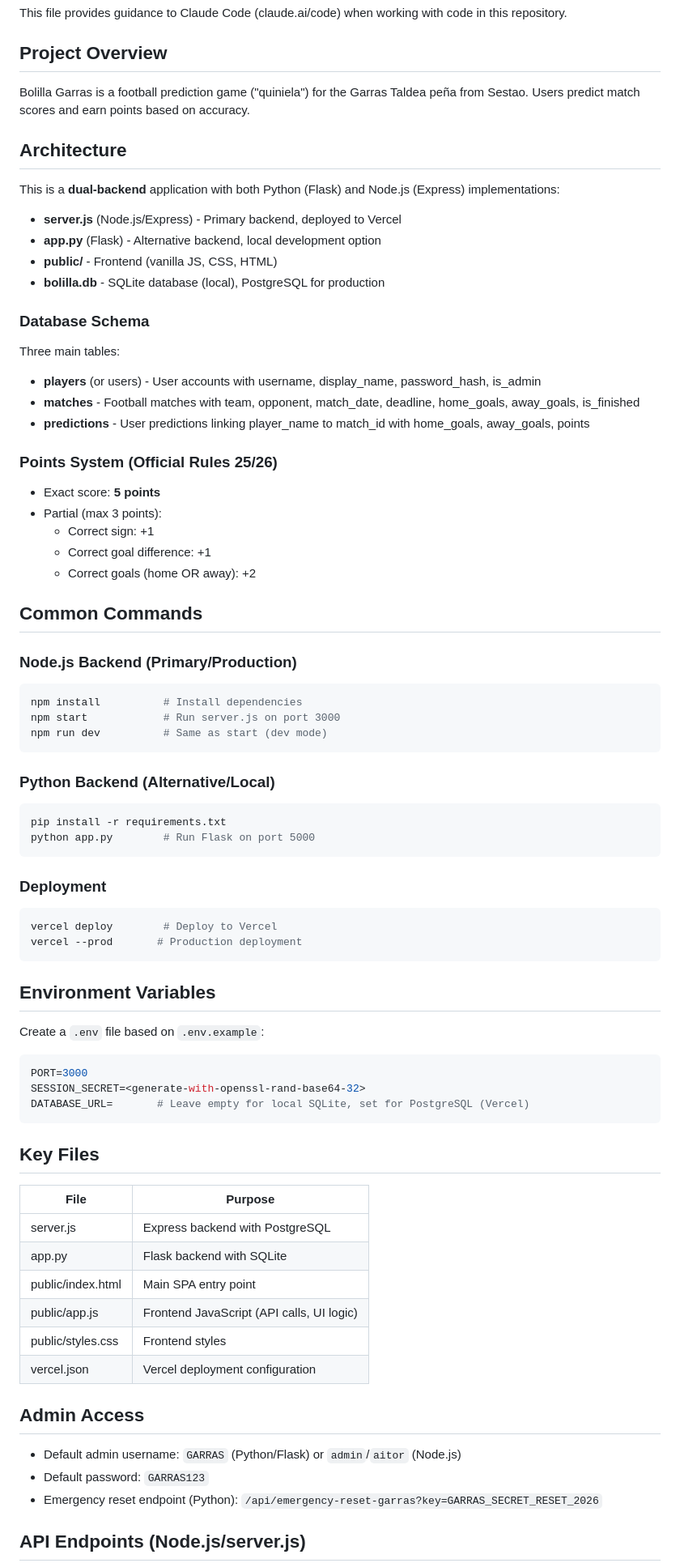
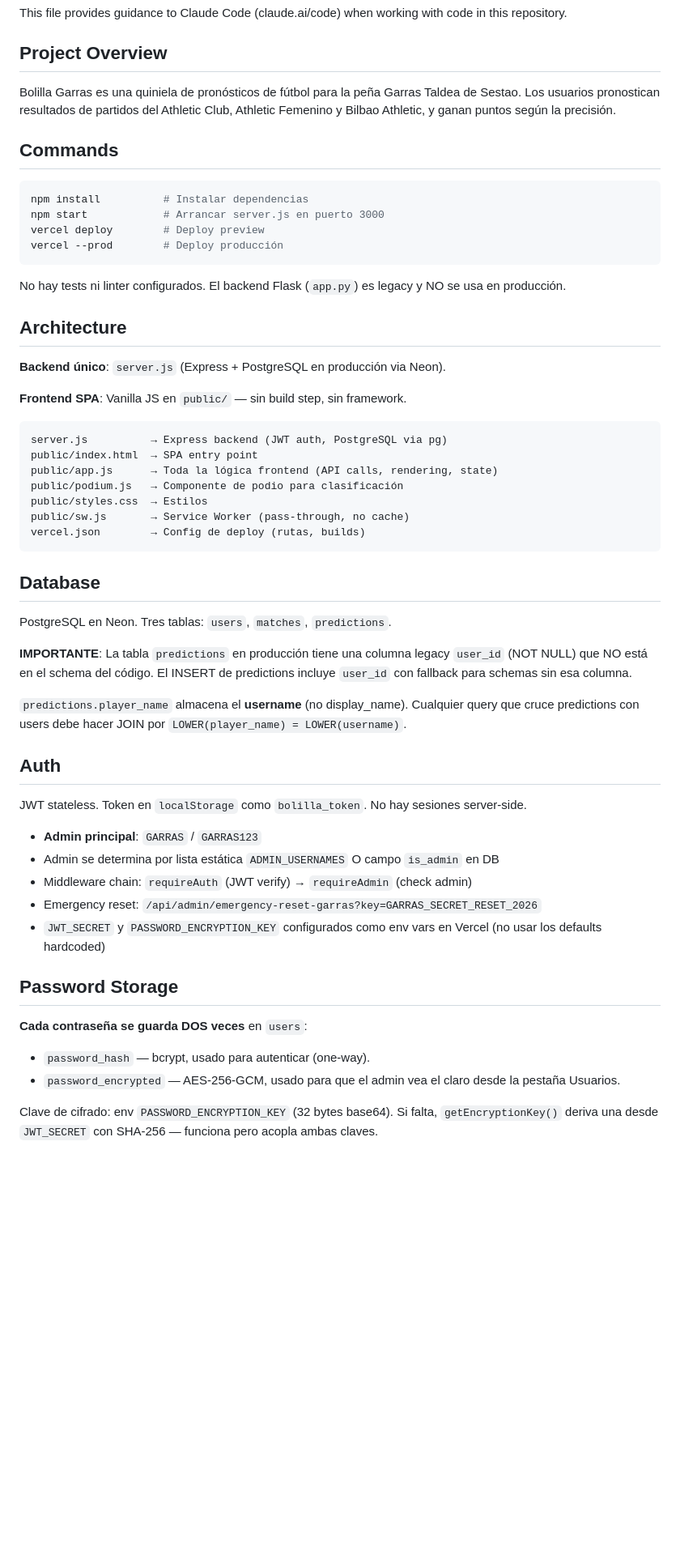
Before and after one commit to aitorulibarri/Bolilla-garras, a Markdown page: CLAUDE.md, the part around one of its changes. Shown at 81% size. Drawn GitHub-style; blank space fills up the shorter version.

Commit message:
docs: actualizar CLAUDE.md con cambios recientes
- Password Storage: doble almacenamiento bcrypt + AES-256-GCM
- Admin UI: dos pestanas (Admin, Usuarios)
- Guard de borrado de partidos finalizados
- Leaderboard agrega todas las ligas en una tabla unica
- Env var PASSWORD_ENCRYPTION_KEY
- Auto-deploy via push a main
- Quitada mencion falsa de E2E tests

Co-Authored-By: Claude Opus 4.7 (1M context) <noreply@anthropic.com>

````diff
--- a/CLAUDE.md
+++ b/CLAUDE.md
@@ -4,79 +4,58 @@ This file provides guidance to Claude Code (claude.ai/code) when working with co
 
 ## Project Overview
 
-Bolilla Garras is a football prediction game ("quiniela") for the Garras Taldea peña from Sestao. Users predict match scores and earn points based on accuracy.
+Bolilla Garras es una quiniela de pronósticos de fútbol para la peña Garras Taldea de Sestao. Los usuarios pronostican resultados de partidos del Athletic Club, Athletic Femenino y Bilbao Athletic, y ganan puntos según la precisión.
+
+## Commands
+
+```bash
+npm install          # Instalar dependencias
+npm start            # Arrancar server.js en puerto 3000
+vercel deploy        # Deploy preview
+vercel --prod        # Deploy producción
+```
+
+No hay tests ni linter configurados. El backend Flask (`app.py`) es legacy y NO se usa en producción.
 
 ## Architecture
 
-This is a **dual-backend** application with both Python (Flask) and Node.js (Express) implementations:
+**Backend único**: `server.js` (Express + PostgreSQL en producción via Neon).
 
-- **server.js** (Node.js/Express) - Primary backend, deployed to Vercel
-- **app.py** (Flask) - Alternative backend, local development option
-- **public/** - Frontend (vanilla JS, CSS, HTML)
-- **bolilla.db** - SQLite database (local), PostgreSQL for production
+**Frontend SPA**: Vanilla JS en `public/` — sin build step, sin framework.
 
-### Database Schema
-
-Three main tables:
-- **players** (or users) - User accounts with username, display_name, password_hash, is_admin
-- **matches** - Football matches with team, opponent, match_date, deadline, home_goals, away_goals, is_finished
-- **predictions** - User predictions linking player_name to match_id with home_goals, away_goals, points
-
-### Points System (Official Rules 25/26)
-
-- Exact score: **5 points**
-- Partial (max 3 points):
-  - Correct sign: +1
-  - Correct goal difference: +1
-  - Correct goals (home OR away): +2
-
-## Common Commands
-
-### Node.js Backend (Primary/Production)
-```bash
-npm install          # Install dependencies
-npm start            # Run server.js on port 3000
-npm run dev          # Same as start (dev mode)
+```
+server.js          → Express backend (JWT auth, PostgreSQL via pg)
+public/index.html  → SPA entry point
+public/app.js      → Toda la lógica frontend (API calls, rendering, state)
+public/podium.js   → Componente de podio para clasificación
+public/styles.css  → Estilos
+public/sw.js       → Service Worker (pass-through, no cache)
+vercel.json        → Config de deploy (rutas, builds)
 ```
 
-### Python Backend (Alternative/Local)
-```bash
-pip install -r requirements.txt
-python app.py        # Run Flask on port 5000
-```
+## Database
 
-### Deployment
-```bash
-vercel deploy        # Deploy to Vercel
-vercel --prod       # Production deployment
-```
+PostgreSQL en Neon. Tres tablas: `users`, `matches`, `predictions`.
 
-## Environment Variables
+**IMPORTANTE**: La tabla `predictions` en producción tiene una columna legacy `user_id` (NOT NULL) que NO está en el schema del código. El INSERT de predictions incluye `user_id` con fallback para schemas sin esa columna.
 
-Create a `.env` file based on `.env.example`:
+`predictions.player_name` almacena el **username** (no display_name). Cualquier query que cruce predictions con users debe hacer JOIN por `LOWER(player_name) = LOWER(username)`.
 
-```bash
-PORT=3000
-SESSION_SECRET=<generate-with-openssl-rand-base64-32>
-DATABASE_URL=       # Leave empty for local SQLite, set for PostgreSQL (Vercel)
-```
+## Auth
 
-## Key Files
+JWT stateless. Token en `localStorage` como `bolilla_token`. No hay sesiones server-side.
 
-| File | Purpose |
-|------|---------|
-| server.js | Express backend with PostgreSQL |
-| app.py | Flask backend with SQLite |
-| public/index.html | Main SPA entry point |
-| public/app.js | Frontend JavaScript (API calls, UI logic) |
-| public/styles.css | Frontend styles |
-| vercel.json | Vercel deployment configuration |
+- **Admin principal**: `GARRAS` / `GARRAS123`
+- Admin se determina por lista estática `ADMIN_USERNAMES` O campo `is_admin` en DB
+- Middleware chain: `requireAuth` (JWT verify) → `requireAdmin` (check admin)
+- Emergency reset: `/api/admin/emergency-reset-garras?key=GARRAS_SECRET_RESET_2026`
+- `JWT_SECRET` y `PASSWORD_ENCRYPTION_KEY` configurados como env vars en Vercel (no usar los defaults hardcoded)
 
-## Admin Access
+## Password Storage
 
-- Default admin username: `GARRAS` (Python/Flask) or `admin`/`aitor` (Node.js)
-- Default password: `GARRAS123`
-- Emergency reset endpoint (Python): `/api/emergency-reset-garras?key=GARRAS_SECRET_RESET_2026`
+**Cada contraseña se guarda DOS veces** en `users`:
+- `password_hash` — bcrypt, usado para autenticar (one-way).
+- `password_encrypted` — AES-256-GCM, usado para que el admin vea el claro desde la pestaña Usuarios.
 
-## API Endpoints (Node.js/server.js)
+Clave de cifrado: env `PASSWORD_ENCRYPTION_KEY` (32 bytes base64). Si falta, `getEncryptionKey()` deriva una desde `JWT_SECRET` con SHA-256 — funciona pero acopla ambas claves.
 
````
Also changed, not shown: other parts of CLAUDE.md (+31 -15 lines).
